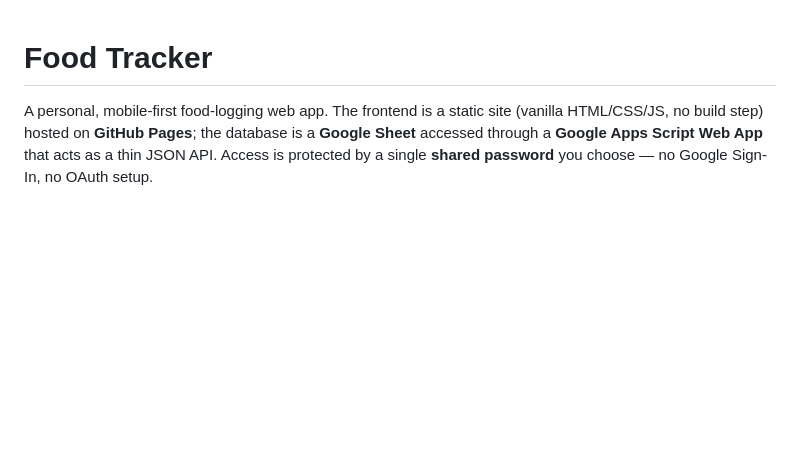
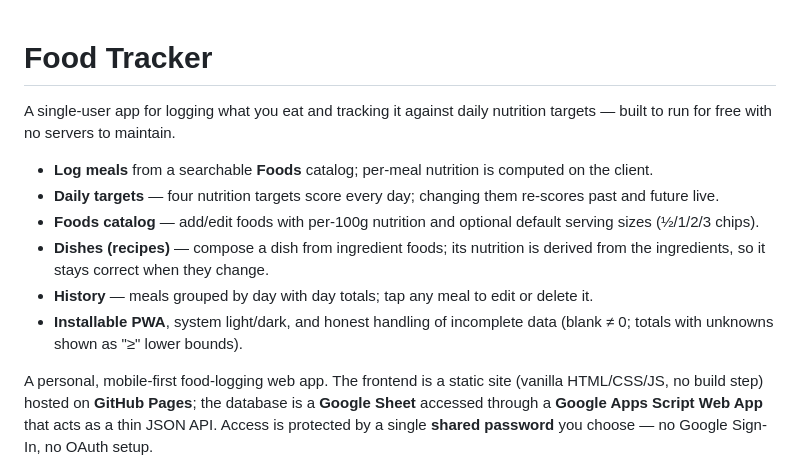
Before and after one commit to gpros/dross, a Markdown page: README.md, the part around the change. Drawn GitHub-style; blank space fills up the shorter version.

Commit message:
Add a features summary to the top of the README
Co-Authored-By: Claude Opus 4.8 <noreply@anthropic.com>

```diff
--- a/README.md
+++ b/README.md
@@ -1,4 +1,14 @@
 # Food Tracker
+
+A single-user app for logging what you eat and tracking it against daily nutrition targets —
+built to run for free with no servers to maintain.
+
+- **Log meals** from a searchable **Foods** catalog; per-meal nutrition is computed on the client.
+- **Daily targets** — four nutrition targets score every day; changing them re-scores past and future live.
+- **Foods catalog** — add/edit foods with per-100g nutrition and optional default serving sizes (½/1/2/3 chips).
+- **Dishes (recipes)** — compose a dish from ingredient foods; its nutrition is derived from the ingredients, so it stays correct when they change.
+- **History** — meals grouped by day with day totals; tap any meal to edit or delete it.
+- **Installable PWA**, system light/dark, and honest handling of incomplete data (blank ≠ 0; totals with unknowns shown as "≥" lower bounds).
 
 A personal, mobile-first food-logging web app. The frontend is a static site (vanilla
 HTML/CSS/JS, no build step) hosted on **GitHub Pages**; the database is a **Google Sheet**
```
